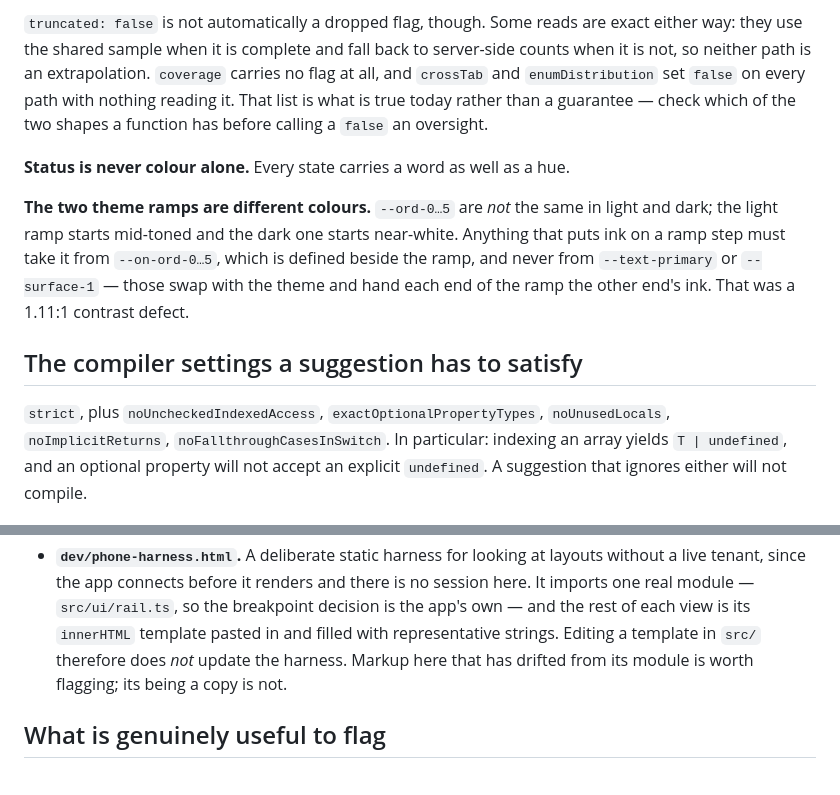
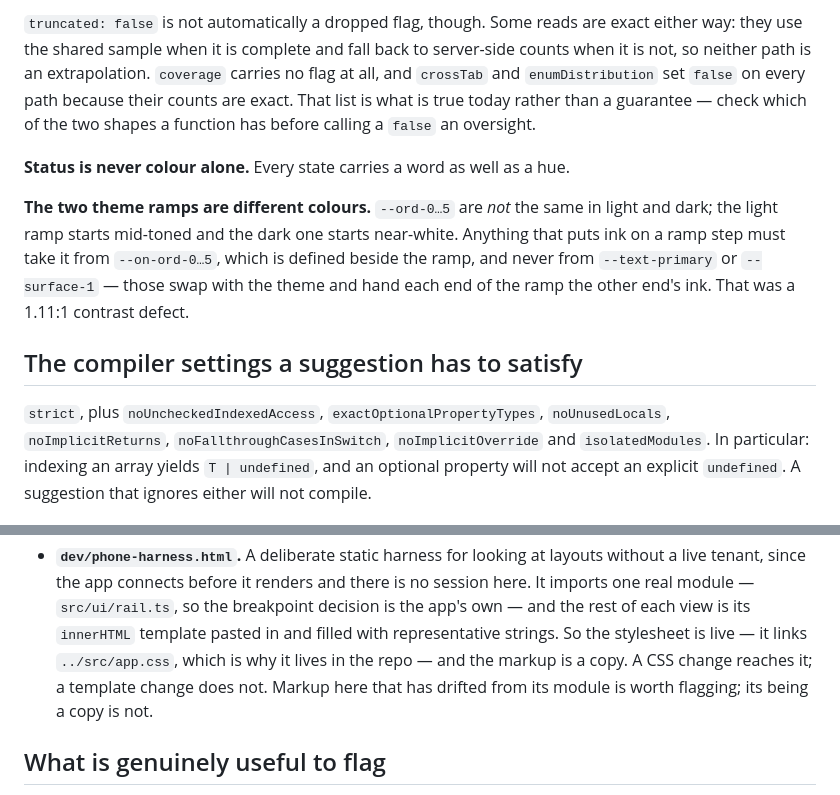
Before and after one commit to petersm05/unify-lens, a Markdown page: .github/copilot-instructions.md, 2 parts joined by grey strips. GitHub-like rendering.

Commit message:
Three smaller corrections, one of them raised in the first round
The harness bullet said a template change does not reach it, which is
true, and left out that the stylesheet does: it links ../src/app.css
live, which is the stated reason it lives in the repo rather than in a
scratch directory. Half the coupling described is worse than none, since
the half omitted is the one a CSS change travels down.

"With nothing reading it" was wrong for enumDistribution. It returns the
shared Distribution type, whose truncated is read in three places; those
reads are simply unreachable for an enum, by way of three unrelated
guards. The reason those two set false is that their counts are exact,
which is the part worth saying — the claim about readers was the part
that kept being wrong, so it is gone.

And noImplicitOverride and isolatedModules were missing from the list of
compiler settings a suggestion has to satisfy. The first review round
said so and I fixed everything else it raised; noImplicitOverride does
bite here, since client.ts extends Error.

Co-Authored-By: Claude Opus 5 <noreply@anthropic.com>
Claude-Session: https://claude.ai/code/session_01KnYs1bAV7Cj94bLw2YzMom

```diff
--- a/.github/copilot-instructions.md
+++ b/.github/copilot-instructions.md
@@ -41,8 +41,8 @@ dropping the flag on the floor is a correctness bug, not a tidy-up.
 exact either way: they use the shared sample when it is complete and fall back
 to server-side counts when it is not, so neither path is an extrapolation.
 `coverage` carries no flag at all, and `crossTab` and `enumDistribution` set
-`false` on every path with nothing reading it. That list is what is true today
-rather than a guarantee — check which of the two shapes a function has before
+`false` on every path because their counts are exact. That list is what is
+true today rather than a guarantee — check which of the two shapes a function has before
 calling a `false` an oversight.
 
 **Status is never colour alone.** Every state carries a word as well as a hue.
@@ -57,7 +57,8 @@ of the ramp the other end's ink. That was a 1.11:1 contrast defect.
 ## The compiler settings a suggestion has to satisfy
 
 `strict`, plus `noUncheckedIndexedAccess`, `exactOptionalPropertyTypes`,
-`noUnusedLocals`, `noImplicitReturns`, `noFallthroughCasesInSwitch`. In
+`noUnusedLocals`, `noImplicitReturns`, `noFallthroughCasesInSwitch`,
+`noImplicitOverride` and `isolatedModules`. In
 particular: indexing an array yields `T | undefined`, and an optional property
 will not accept an explicit `undefined`. A suggestion that ignores either will
 not compile.
@@ -77,9 +78,11 @@ not compile.
   layouts without a live tenant, since the app connects before it renders and
   there is no session here. It imports one real module — `src/ui/rail.ts`, so
   the breakpoint decision is the app's own — and the rest of each view is its
-  `innerHTML` template pasted in and filled with representative strings. Editing
-  a template in `src/` therefore does *not* update the harness. Markup here that
-  has drifted from its module is worth flagging; its being a copy is not.
+  `innerHTML` template pasted in and filled with representative strings. So the
+  stylesheet is live — it links `../src/app.css`, which is why it lives in the
+  repo — and the markup is a copy. A CSS change reaches it; a template change
+  does not. Markup here that has drifted from its module is worth flagging; its
+  being a copy is not.
 
 ## What is genuinely useful to flag
 
```
